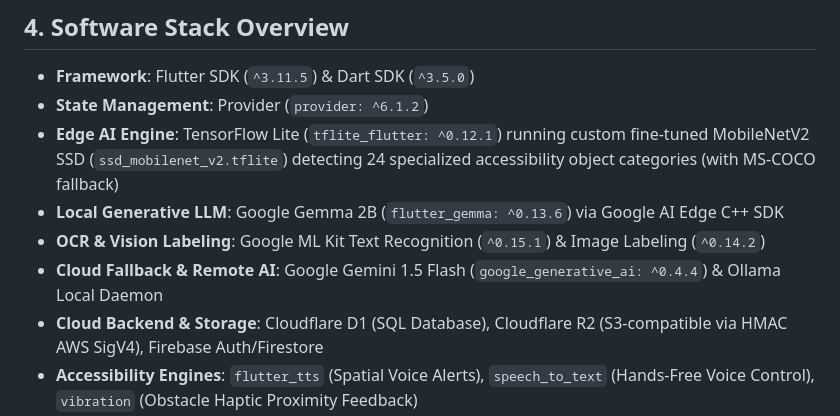
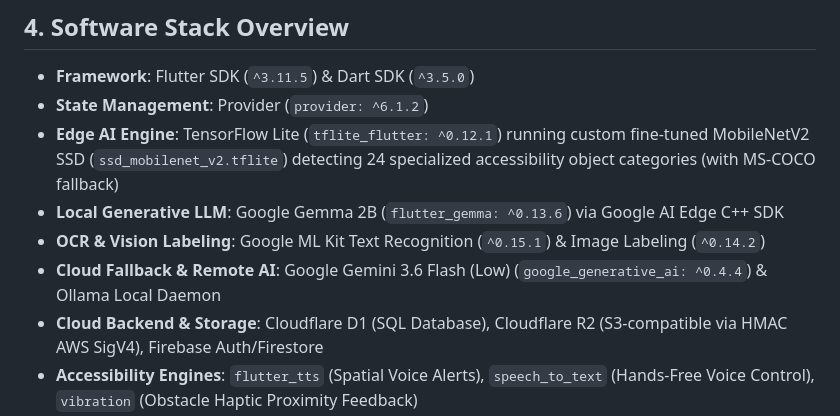
Before and after one commit to Thes-IS-IT/Easylens, a Markdown page: docs/software.md, the part around the change. Drawn GitHub-style.

```diff
--- a/docs/software.md
+++ b/docs/software.md
@@ -59,6 +59,6 @@ This document provides complete software specifications, supported Android and i
 * **Edge AI Engine**: TensorFlow Lite (`tflite_flutter: ^0.12.1`) running custom fine-tuned MobileNetV2 SSD (`ssd_mobilenet_v2.tflite`) detecting 24 specialized accessibility object categories (with MS-COCO fallback)
 * **Local Generative LLM**: Google Gemma 2B (`flutter_gemma: ^0.13.6`) via Google AI Edge C++ SDK
 * **OCR & Vision Labeling**: Google ML Kit Text Recognition (`^0.15.1`) & Image Labeling (`^0.14.2`)
-* **Cloud Fallback & Remote AI**: Google Gemini 1.5 Flash (`google_generative_ai: ^0.4.4`) & Ollama Local Daemon
+* **Cloud Fallback & Remote AI**: Google Gemini 3.6 Flash (Low) (`google_generative_ai: ^0.4.4`) & Ollama Local Daemon
 * **Cloud Backend & Storage**: Cloudflare D1 (SQL Database), Cloudflare R2 (S3-compatible via HMAC AWS SigV4), Firebase Auth/Firestore
 * **Accessibility Engines**: `flutter_tts` (Spatial Voice Alerts), `speech_to_text` (Hands-Free Voice Control), `vibration` (Obstacle Haptic Proximity Feedback)
```
Also changed, not shown: docs/specifications/SOFTWARE_AND_HARDWARE_SPECIFICATIONS.md (+1 -1 lines).
